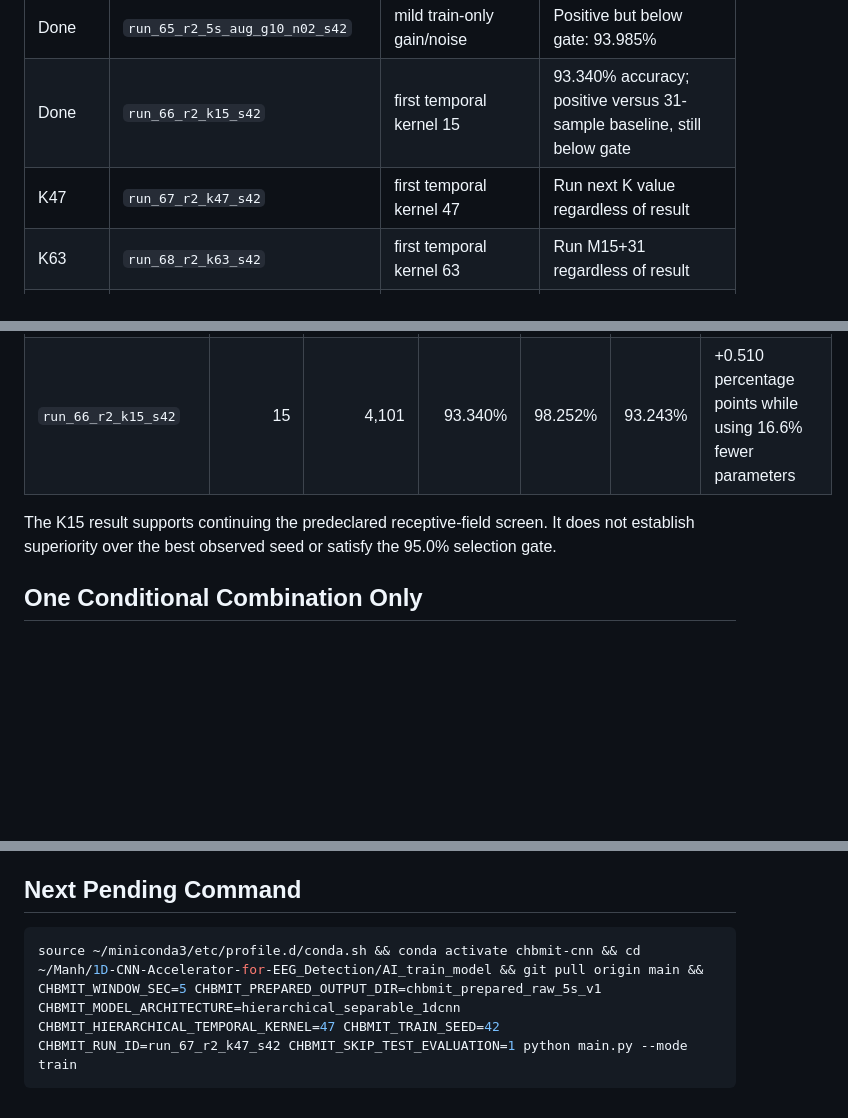
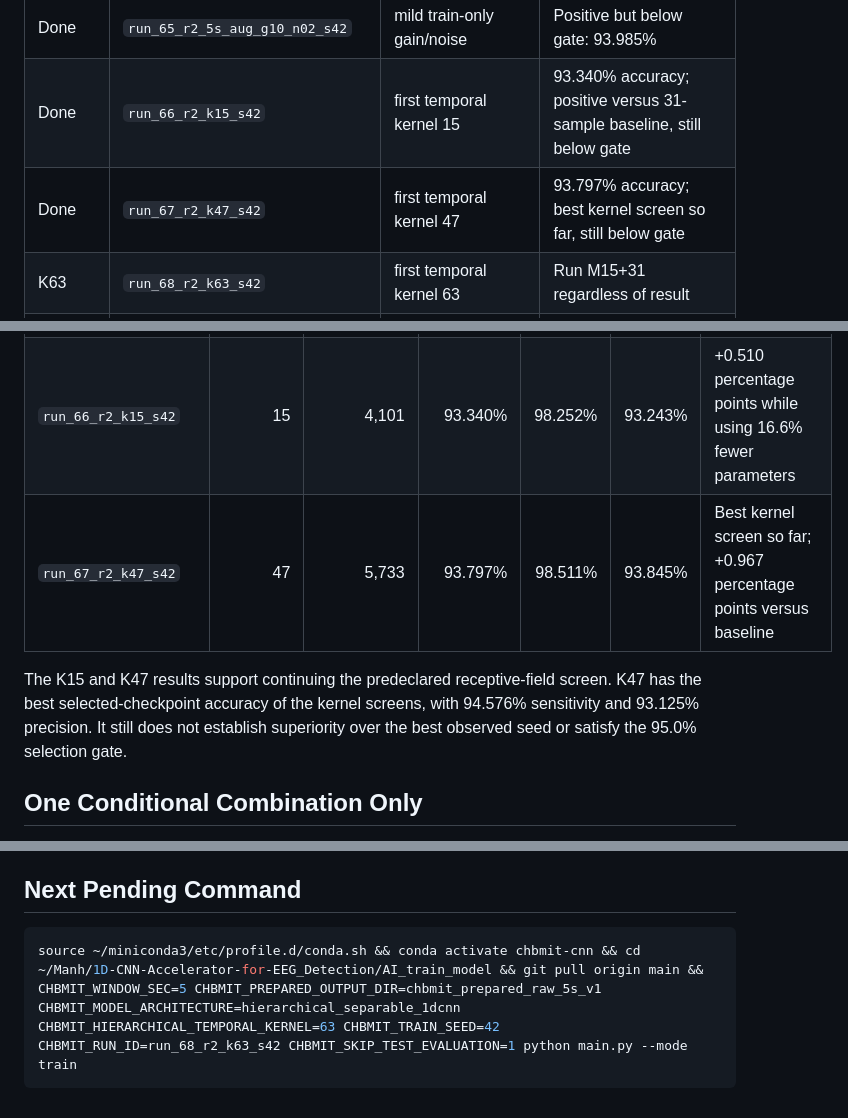
Before and after one commit to Manhzzax/1D-CNN-Accelerator-for-EEG_Detection, a Markdown page: AI_train_model/docs/r2_accuracy_ceiling_experiment_plan.md, 3 parts joined by grey strips. Rendered like a GitHub page; blank space fills up the shorter version.

Commit message:
docs: record R2 5s kernel 47 screen

````diff
--- a/AI_train_model/docs/r2_accuracy_ceiling_experiment_plan.md
+++ b/AI_train_model/docs/r2_accuracy_ceiling_experiment_plan.md
@@ -37,7 +37,7 @@ claims, because their cohorts and splits differ. [Wang et al., 2021](https://doi
 | Done | `run_64_r2_5s_supcon005_t01_s42` | training-only SupCon | Positive but below gate: 93.367% |
 | Done | `run_65_r2_5s_aug_g10_n02_s42` | mild train-only gain/noise | Positive but below gate: 93.985% |
 | Done | `run_66_r2_k15_s42` | first temporal kernel 15 | 93.340% accuracy; positive versus 31-sample baseline, still below gate |
-| K47 | `run_67_r2_k47_s42` | first temporal kernel 47 | Run next K value regardless of result |
+| Done | `run_67_r2_k47_s42` | first temporal kernel 47 | 93.797% accuracy; best kernel screen so far, still below gate |
 | K63 | `run_68_r2_k63_s42` | first temporal kernel 63 | Run M15+31 regardless of result |
 | M15+31 | `run_69_ms15_31_2x32_s42` | parallel depthwise temporal kernels 15 and 31 | Run W48 regardless of result |
 | W48 | `run_70_r2_w48_s42` | spatial width 48 instead of 32 | Consider one combination only under rule below |
@@ -57,10 +57,12 @@ cross-entropy, rather than the epoch with maximum validation accuracy.
 |---|---:|---:|---:|---:|---:|---|
 | `run_60_r2_raw5s_s42` | 31 | 4,917 | 92.830% | 97.969% | 92.794% | Seed-42 R2 baseline |
 | `run_66_r2_k15_s42` | 15 | 4,101 | 93.340% | 98.252% | 93.243% | +0.510 percentage points while using 16.6% fewer parameters |
+| `run_67_r2_k47_s42` | 47 | 5,733 | 93.797% | 98.511% | 93.845% | Best kernel screen so far; +0.967 percentage points versus baseline |
 
-The K15 result supports continuing the predeclared receptive-field screen. It
-does not establish superiority over the best observed seed or satisfy the
-95.0% selection gate.
+The K15 and K47 results support continuing the predeclared receptive-field
+screen. K47 has the best selected-checkpoint accuracy of the kernel screens,
+with 94.576% sensitivity and 93.125% precision. It still does not establish
+superiority over the best observed seed or satisfy the 95.0% selection gate.
 
 ## One Conditional Combination Only
 
@@ -88,5 +90,5 @@ final study from repeated-validation selection bias.
 ## Next Pending Command
 
 ```bash
-source ~/miniconda3/etc/profile.d/conda.sh && conda activate chbmit-cnn && cd ~/Manh/1D-CNN-Accelerator-for-EEG_Detection/AI_train_model && git pull origin main && CHBMIT_WINDOW_SEC=5 CHBMIT_PREPARED_OUTPUT_DIR=chbmit_prepared_raw_5s_v1 CHBMIT_MODEL_ARCHITECTURE=hierarchical_separable_1dcnn CHBMIT_HIERARCHICAL_TEMPORAL_KERNEL=47 CHBMIT_TRAIN_SEED=42 CHBMIT_RUN_ID=run_67_r2_k47_s42 CHBMIT_SKIP_TEST_EVALUATION=1 python main.py --mode train
+source ~/miniconda3/etc/profile.d/conda.sh && conda activate chbmit-cnn && cd ~/Manh/1D-CNN-Accelerator-for-EEG_Detection/AI_train_model && git pull origin main && CHBMIT_WINDOW_SEC=5 CHBMIT_PREPARED_OUTPUT_DIR=chbmit_prepared_raw_5s_v1 CHBMIT_MODEL_ARCHITECTURE=hierarchical_separable_1dcnn CHBMIT_HIERARCHICAL_TEMPORAL_KERNEL=63 CHBMIT_TRAIN_SEED=42 CHBMIT_RUN_ID=run_68_r2_k63_s42 CHBMIT_SKIP_TEST_EVALUATION=1 python main.py --mode train
 ```
````
